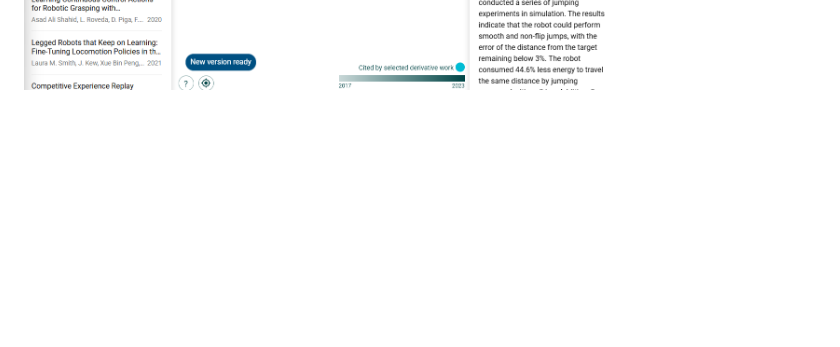
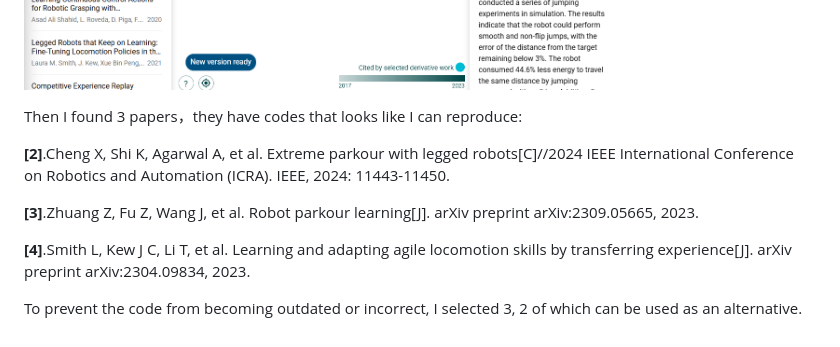
Before and after one commit to momomomo-fff/RL-of-Feng, a Markdown page: README.md, the part around one of its changes. GitHub-like rendering; blank space fills up the shorter version.

```diff
--- a/README.md
+++ b/README.md
@@ -63,2 +63,12 @@ Chaoxia, Chenyu, et al. "Sim-to-real transfer of automatic extinguishing strateg
 
 ![image](connectedpapers.png)
+
+Then I found 3 papers，they have codes that looks like I can reproduce:
+
+**[2]**.Cheng X, Shi K, Agarwal A, et al. Extreme parkour with legged robots[C]//2024 IEEE International Conference on Robotics and Automation (ICRA). IEEE, 2024: 11443-11450.
+
+**[3]**.Zhuang Z, Fu Z, Wang J, et al. Robot parkour learning[J]. arXiv preprint arXiv:2309.05665, 2023.
+
+**[4]**.Smith L, Kew J C, Li T, et al. Learning and adapting agile locomotion skills by transferring experience[J]. arXiv preprint arXiv:2304.09834, 2023.
+
+To prevent the code from becoming outdated or incorrect, I selected 3, 2 of which can be used as an alternative.
```
Also changed, not shown: other parts of README.md (+3 -3 lines).
